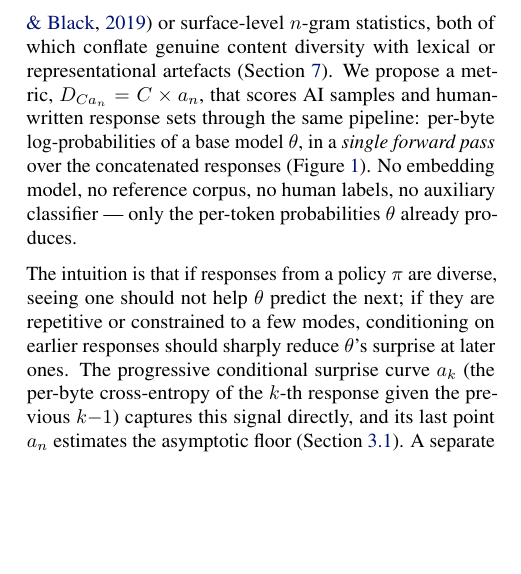
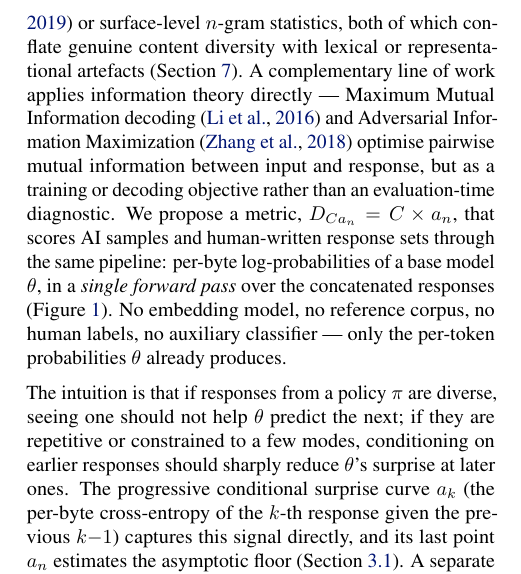
Before and after one commit to AMindToThink/icl-diversity, a LaTeX paper (paper/main_icml_workshop.tex, which reads paper/sections/01_motivation_workshop.tex): part of one column of page 1 of 26, cut so that both start at the same text, the shorter picture padded with empty space. Compiled offline with pdfLaTeX.

Commit message:
paper: restore MMI/AIM prior-work contrast in workshop motivation
The canonical sections/01_motivation.tex contrasts our work against
pairwise-MI training/decoding objectives (li2016diversity, zhang2018aim)
as part of the Neel-Nanda-checklist "Claims are explicitly distinguished
from prior work" item (paper_writing_checklist.md line 30). The original
workshop trim dropped the PMI digression but never folded it into the
related-work section, leaving the workshop with no contrast to the
pairwise-MI line at all.

Re-added a single-sentence pointer in the motivation paragraph that
already names embedding-distance and n-gram baselines: same trio
(embeddings, n-grams, pairwise-MI), now distinguishing each as either
"conflates content with surface artefact" or "training/decoding
objective rather than evaluation diagnostic."

Co-Authored-By: Claude Opus 4.7 (1M context) <noreply@anthropic.com>

```diff
--- a/paper/sections/01_motivation_workshop.tex
+++ b/paper/sections/01_motivation_workshop.tex
@@ -2,6 +2,7 @@
 
 Creativity researchers routinely need to compare the diversity of outputs across generation processes: post-training stages of the same base model (does RLHF collapse modes?), decoding strategies (what does temperature trade off against?), prompting interventions (does a chain-of-thought prompt narrow the response distribution?), and human-AI hybrid pipelines (how does a model's contribution compare in spread to a human writer's drafts?).
 Existing diversity metrics rely on embedding distances \citep{du2019boosting} or surface-level $n$-gram statistics, both of which conflate genuine content diversity with lexical or representational artefacts (Section~\ref{sec:related}).
+A complementary line of work applies information theory directly --- Maximum Mutual Information decoding \citep{li2016diversity} and Adversarial Information Maximization \citep{zhang2018aim} optimise pairwise mutual information between input and response, but as a training or decoding objective rather than an evaluation-time diagnostic.
 We propose a metric, $D_{Ca_n} = C \times a_n$, that scores AI samples and human-written response sets through the same pipeline: per-byte log-probabilities of a base model $\theta$, in a \emph{single forward pass} over the concatenated responses (Figure~\ref{fig:pipeline}).
 No embedding model, no reference corpus, no human labels, no auxiliary classifier --- only the per-token probabilities $\theta$ already produces.
 
```
